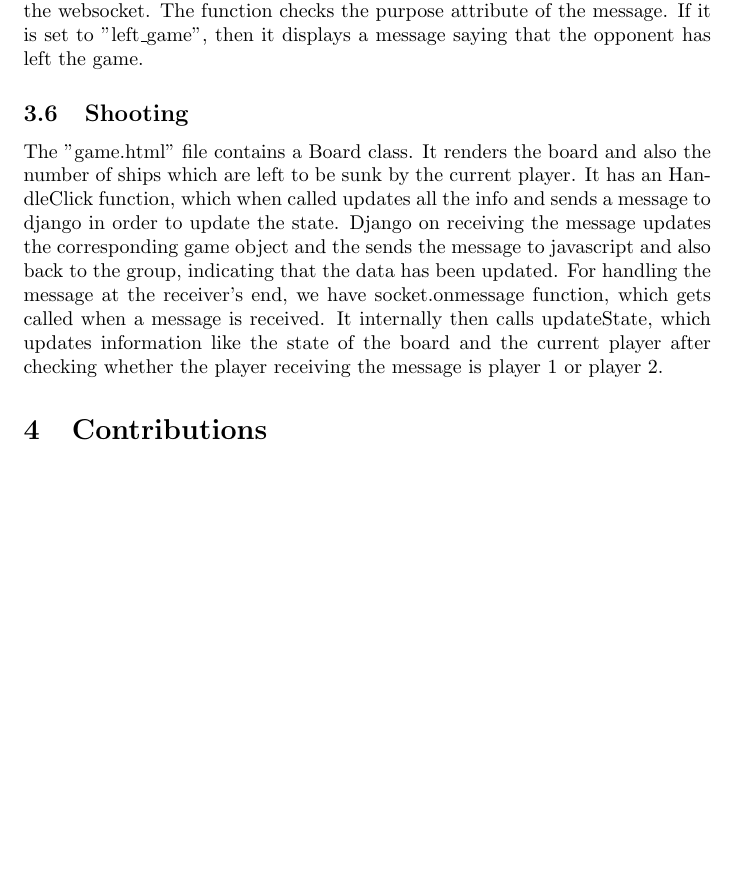
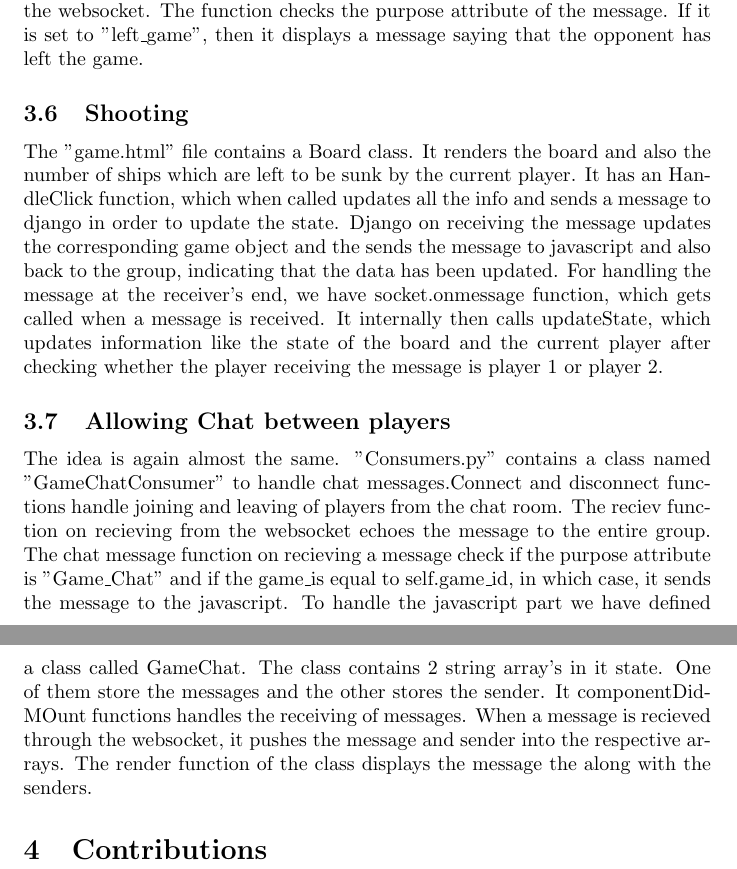
Before and after one commit to ajd12342/CS251-Battleship, a LaTeX document (Report.tex): part of page 5 of 5 before the commit and two parts of pages 5 and 6 of 6 after it, the two joined at a grey line, cut so that both start at the same text, the shorter picture padded with empty space. Compiled offline with pdfLaTeX.

Commit message:
Update Report.tex
Added info about chat between players

```diff
--- a/Report.tex
+++ b/Report.tex
@@ -46,6 +46,8 @@ To enable communication between the players, we have again made use of websocket
 \subsection{Shooting}
 The "game.html" file contains a Board class. It renders the board and also the number of ships which are left to be sunk by the current player. It has an HandleClick function, which when called updates all the info and sends a message to django in order to update the state. Django on receiving the message updates the corresponding game object and the sends the message to javascript and also back to the group, indicating that the data has been updated.
 For handling the message at the receiver's end, we have socket.onmessage function, which gets called when a message is received. It internally then calls updateState, which updates information like the state of the board and the current player after checking whether the player receiving the message is player 1 or player 2.
+\subsection{Allowing Chat between players}
+The idea is again almost the same. "Consumers.py" contains a class named "GameChatConsumer" to handle chat messages.Connect and disconnect functions handle joining and leaving of players from the chat room. The reciev function on recieving from the websocket echoes the message to the entire group. The chat message function on recieving a message check if the purpose attribute is "Game\_Chat" and if the game\_is equal to self.game\_id, in which case, it sends the message to the javascript. To handle the javascript part we have defined a class called GameChat. The class contains 2 string array's in it state. One of them store the messages and the other stores the sender. It componentDidMOunt functions handles the receiving of messages. When a message is recieved through the websocket, it pushes the message and sender into the respective arrays. The render function of the class displays the message the along with the senders.
 \section{Contributions}
 
 \end{document}
```
